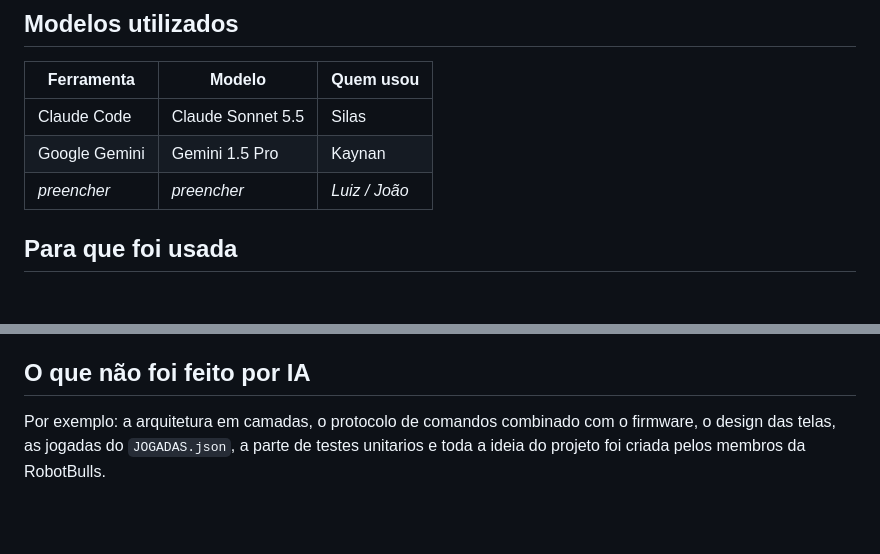
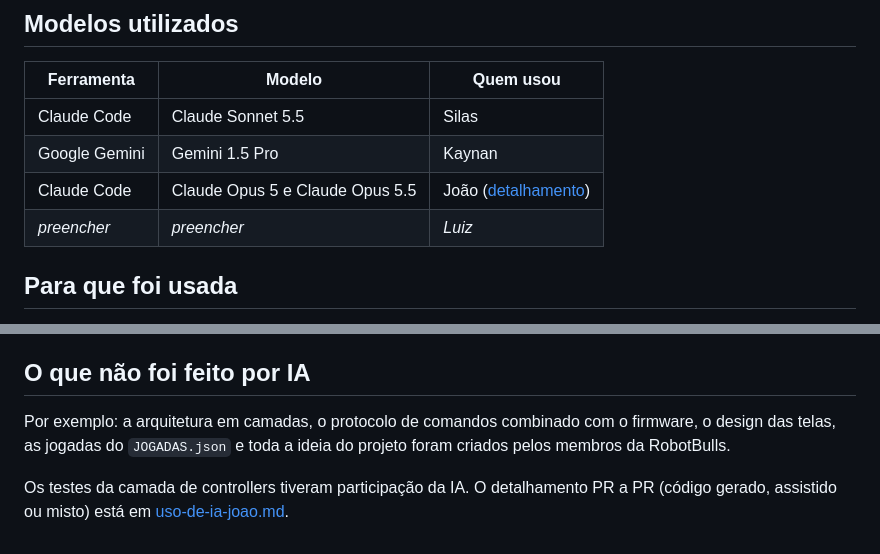
Before and after one commit to C14-Inatel-2026-2/BullsApp, a Markdown page: docs/uso-de-ia.md, 2 parts joined by grey strips. Drawn GitHub-style; blank space fills up the shorter version.

Commit message:
docs: fill João's entry in the AI usage overview

```diff
--- a/docs/uso-de-ia.md
+++ b/docs/uso-de-ia.md
@@ -8,7 +8,8 @@ O grupo usou IA como apoio no desenvolvimento. Todo código gerado foi lido, tes
 |---|---|---|
 | Claude Code | Claude Sonnet 5.5 | Silas |
 | Google Gemini | Gemini 1.5 Pro | Kaynan |
-| _preencher_ | _preencher_ | _Luiz / João_ |
+| Claude Code | Claude Opus 5 e Claude Opus 5.5 | João ([detalhamento](uso-de-ia-joao.md)) |
+| _preencher_ | _preencher_ | _Luiz_ |
 
 ## Para que foi usada
 
@@ -51,4 +52,6 @@ A IA sugeriu o uso do pacote `shared_preferences` para salvar os MACs localmente
 
 ## O que não foi feito por IA
 
-Por exemplo: a arquitetura em camadas, o protocolo de comandos combinado com o firmware, o design das telas, as jogadas do `JOGADAS.json`, a parte de testes unitarios e toda a ideia do projeto foi criada pelos membros da RobotBulls.
+Por exemplo: a arquitetura em camadas, o protocolo de comandos combinado com o firmware, o design das telas, as jogadas do `JOGADAS.json` e toda a ideia do projeto foram criados pelos membros da RobotBulls.
+
+Os testes da camada de controllers tiveram participação da IA. O detalhamento PR a PR (código gerado, assistido ou misto) está em [uso-de-ia-joao.md](uso-de-ia-joao.md).
```
